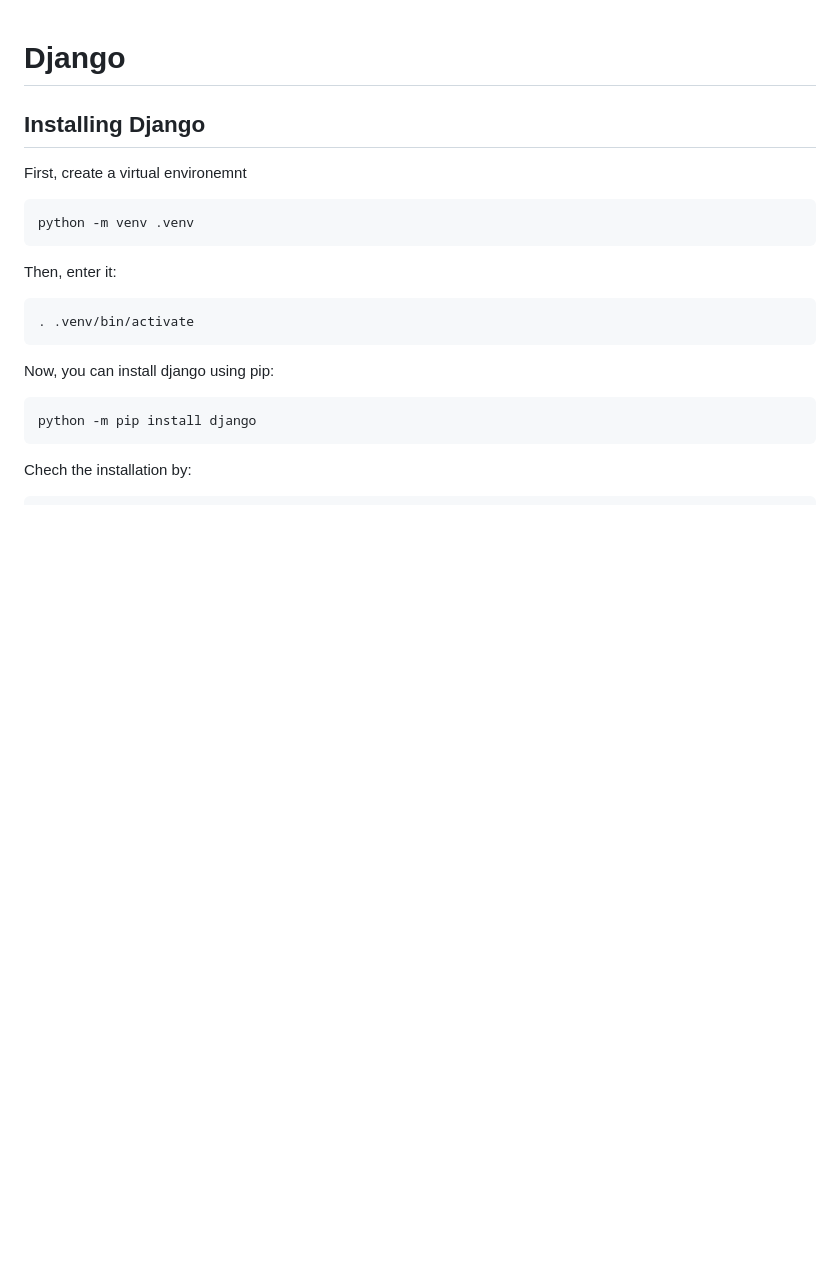
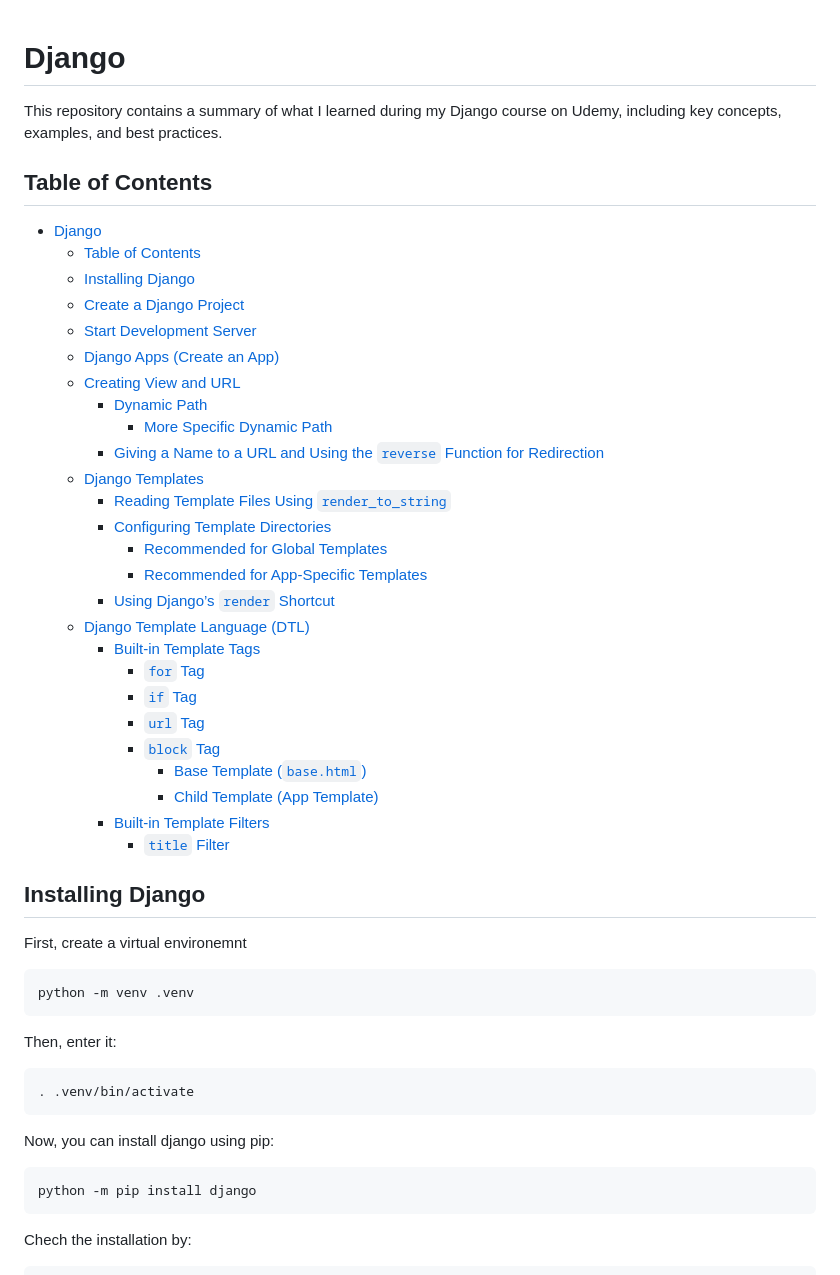
Before and after one commit to hmirzaieazar/my_learning-django-monthly_challenges, a Markdown page: README.md, the part around the change. Rendered like a GitHub page; blank space fills up the shorter version.

Commit message:
docs: add README table of contents

```diff
--- a/README.md
+++ b/README.md
@@ -1,4 +1,35 @@
 # Django
+
+This repository contains a summary of what I learned during my Django course on Udemy, including key concepts, examples, and best practices.
+
+## Table of Contents
+
+- [Django](#django)
+  - [Table of Contents](#table-of-contents)
+  - [Installing Django](#installing-django)
+  - [Create a Django Project](#create-a-django-project)
+  - [Start Development Server](#start-development-server)
+  - [Django Apps (Create an App)](#django-apps-create-an-app)
+  - [Creating View and URL](#creating-view-and-url)
+    - [Dynamic Path](#dynamic-path)
+      - [More Specific Dynamic Path](#more-specific-dynamic-path)
+    - [Giving a Name to a URL and Using the `reverse` Function for Redirection](#giving-a-name-to-a-url-and-using-the-reverse-function-for-redirection)
+  - [Django Templates](#django-templates)
+    - [Reading Template Files Using `render_to_string`](#reading-template-files-using-render_to_string)
+    - [Configuring Template Directories](#configuring-template-directories)
+      - [Recommended for Global Templates](#recommended-for-global-templates)
+      - [Recommended for App-Specific Templates](#recommended-for-app-specific-templates)
+    - [Using Django’s `render` Shortcut](#using-djangos-render-shortcut)
+  - [Django Template Language (DTL)](#django-template-language-dtl)
+    - [Built-in Template Tags](#built-in-template-tags)
+      - [`for` Tag](#for-tag)
+      - [`if` Tag](#if-tag)
+      - [`url` Tag](#url-tag)
+      - [`block` Tag](#block-tag)
+        - [Base Template (`base.html`)](#base-template-basehtml)
+        - [Child Template (App Template)](#child-template-app-template)
+    - [Built-in Template Filters](#built-in-template-filters)
+      - [`title` Filter](#title-filter)
 
 ## Installing Django
 
```
